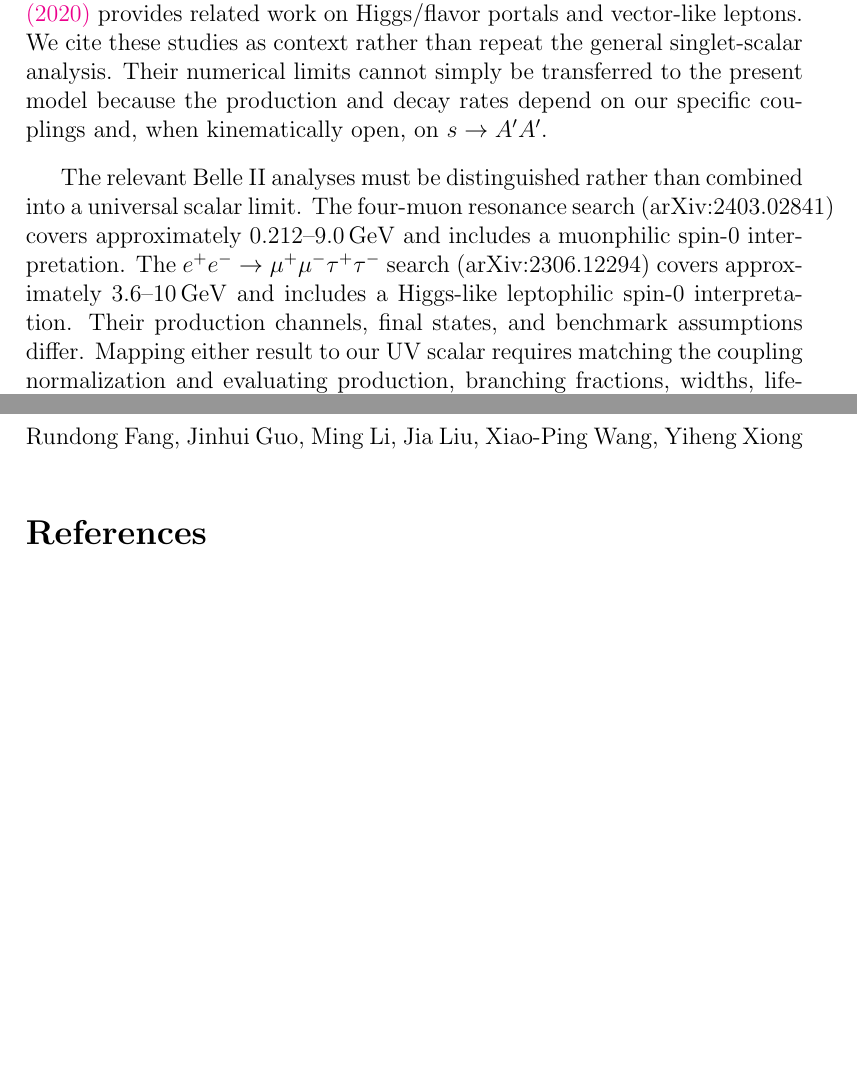
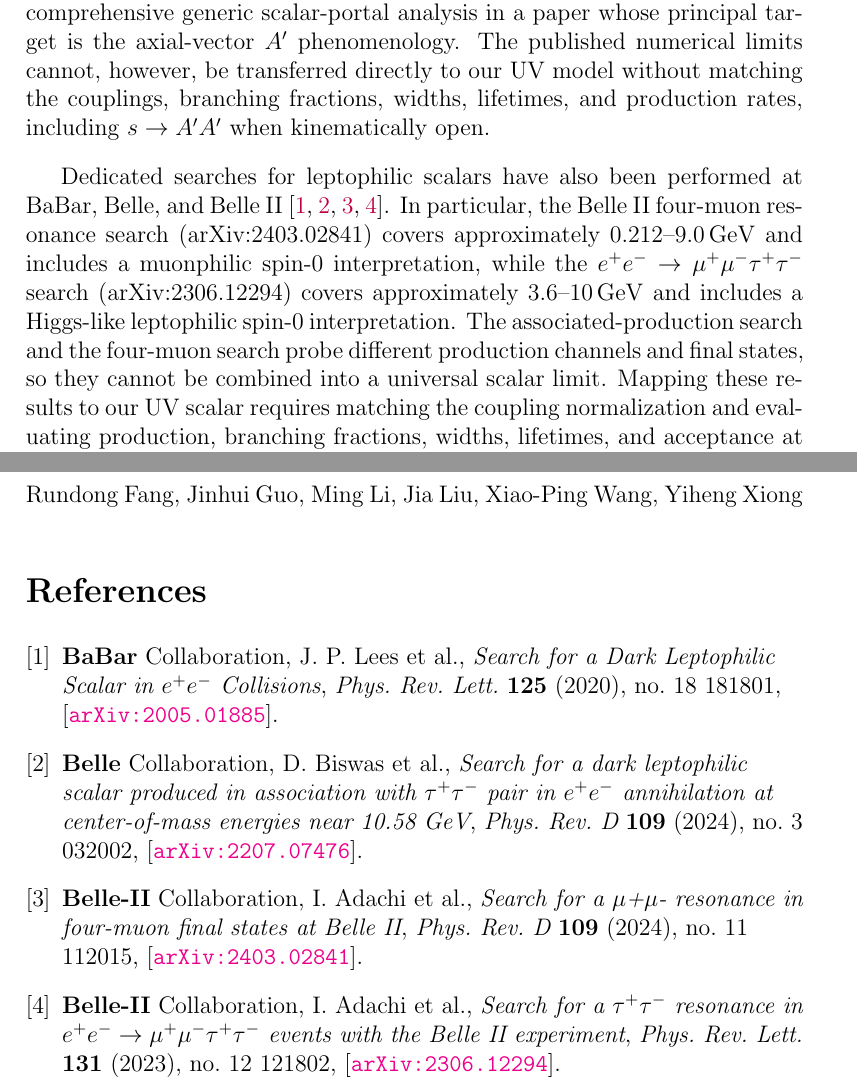
Before and after one commit to lm846802297-bit/axial-vector-review-response, a LaTeX document (审稿意见-gpt/当前执行/论文修改与一致性核查/2026-10-27/Replies_to_Referee_3_revised_working_2026-10-27.tex): two parts of pages 4 and 28 of 28, joined at a grey line, cut at the place of the change, the shorter picture padded with empty space. Compiled offline with pdfLaTeX.

Commit message:
docs(review): add verified singlet-portal and scalar-search citations

```diff
--- a/审稿意见-gpt/当前执行/论文修改与一致性核查/2026-10-27/Replies_to_Referee_3_revised_working_2026-10-27.tex
+++ b/审稿意见-gpt/当前执行/论文修改与一致性核查/2026-10-27/Replies_to_Referee_3_revised_working_2026-10-27.tex
@@ -126,9 +126,9 @@ It is thus an odd choice to exclude the scalar from the phenomenology of the eff
 \noindent {\bf Reply.}
 We agree that \(S\) is a genuine prediction of the UV construction. The purpose of this paper, however, is to study the axial-current phenomenology of \(A'\), not to provide a comprehensive collider analysis of every singlet-like scalar realization. This scope choice does not mean that \(S\) is absent or can be arbitrarily decoupled; its role in symmetry breaking, its mass relation, and the applicable constraints are addressed in this response.
 
-The generic effects of Higgs--singlet mixing on the observed Higgs signal rates, together with direct searches for additional singlet-like scalars, have been studied extensively. Representative analyses include \href{https://arxiv.org/abs/1501.02234}{Robens and Stefaniak (2015)} and \href{https://arxiv.org/abs/1908.08554}{Robens, Stefaniak, and Wittbrodt (2020)}; \href{https://arxiv.org/abs/2008.08606}{Hiller et al. (2020)} provides related work on Higgs/flavor portals and vector-like leptons. We cite these studies as context rather than repeat the general singlet-scalar analysis. Their numerical limits cannot simply be transferred to the present model because the production and decay rates depend on our specific couplings and, when kinematically open, on \(s\to A'A'\).
+The generic phenomenology of a singlet-like scalar mixed with the Standard Model Higgs—including Higgs signal-strength constraints, direct searches, and the dependence on the scalar mass and mixing—is well established in the singlet-extension literature \cite{Robens:2015status}. The GeV-scale scalar-portal phenomenology and its production channels have also been studied systematically \cite{Boiarska:2019scalarportal}. We cite these works to place our scope choice in context, rather than repeat a comprehensive generic scalar-portal analysis in a paper whose principal target is the axial-vector \(A'\) phenomenology. The published numerical limits cannot, however, be transferred directly to our UV model without matching the couplings, branching fractions, widths, lifetimes, and production rates, including \(s\to A'A'\) when kinematically open.
 
-The relevant Belle II analyses must be distinguished rather than combined into a universal scalar limit. The four-muon resonance search (arXiv:2403.02841) covers approximately \(0.212\text{--}9.0\,\mathrm{GeV}\) and includes a muonphilic spin-0 interpretation. The \(e^+e^-\to\mu^+\mu^-\tau^+\tau^-\) search (arXiv:2306.12294) covers approximately \(3.6\text{--}10\,\mathrm{GeV}\) and includes a Higgs-like leptophilic spin-0 interpretation. Their production channels, final states, and benchmark assumptions differ. Mapping either result to our UV scalar requires matching the coupling normalization and evaluating production, branching fractions, widths, lifetimes, and acceptance at the same UV parameter point, including \(s\to A'A'\) when kinematically open. This model-specific recast has not been completed; published mass coverage alone therefore does not establish an exclusion or discovery reach, and the scalar regions not covered by an applicable model-specific analysis remain unclassified.
+Dedicated searches for leptophilic scalars have also been performed at BaBar, Belle, and Belle II \cite{BaBar:2020jma,Belle:2022gbl,Belle-II:2024wtd,Belle-II:2023ydz}. In particular, the Belle II four-muon resonance search (arXiv:2403.02841) covers approximately \(0.212\text{--}9.0\,\mathrm{GeV}\) and includes a muonphilic spin-0 interpretation, while the \(e^+e^-\to\mu^+\mu^-\tau^+\tau^-\) search (arXiv:2306.12294) covers approximately \(3.6\text{--}10\,\mathrm{GeV}\) and includes a Higgs-like leptophilic spin-0 interpretation. The associated-production search and the four-muon search probe different production channels and final states, so they cannot be combined into a universal scalar limit. Mapping these results to our UV scalar requires matching the coupling normalization and evaluating production, branching fractions, widths, lifetimes, and acceptance at the same UV parameter point, including \(s\to A'A'\) when kinematically open. This model-specific recast has not been completed; published mass coverage alone therefore does not establish an exclusion or discovery reach, and the scalar regions not covered by an applicable model-specific analysis remain unclassified.
 
 \medskip
 \noindent {\bf Major Points 1.2)}. \begin{quote}\itshape
```
